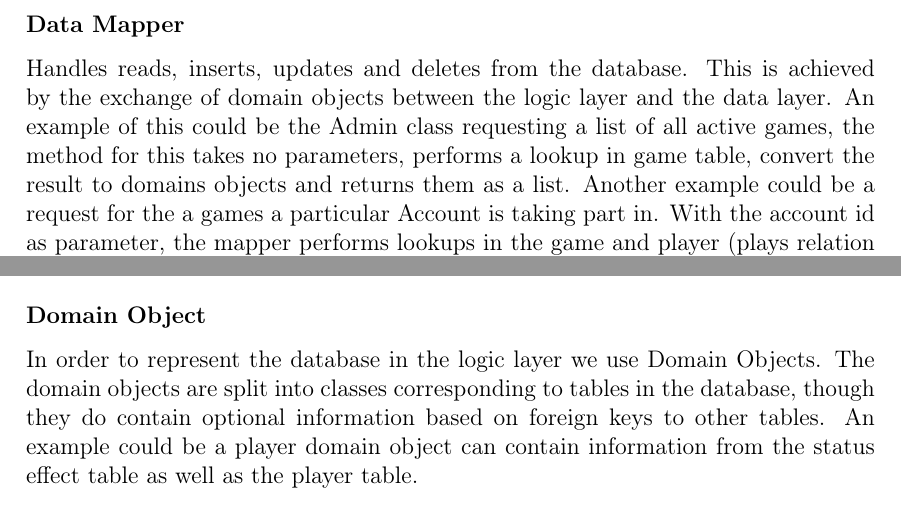
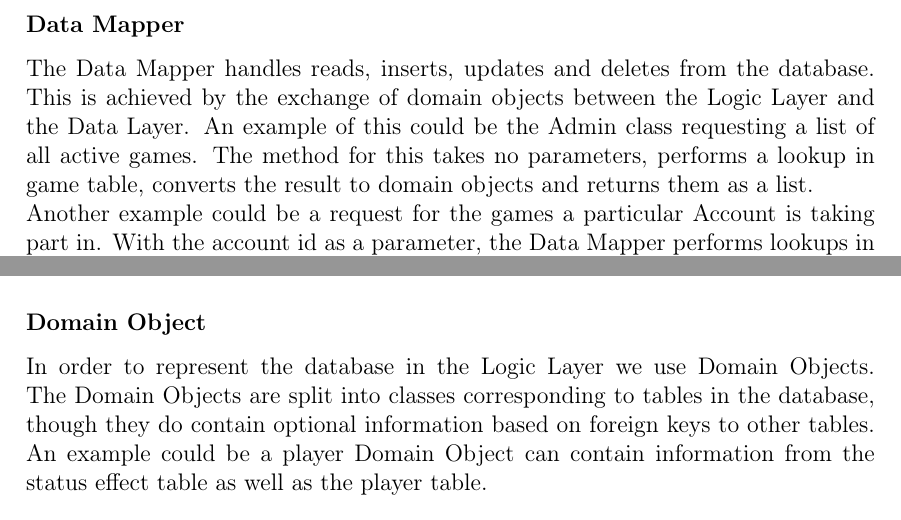
Before and after one commit to cnduru/sw7, a LaTeX thesis (report/main.tex, which reads report/indhold/theframework/ImplementServer/db.tex): two parts of page 40 of 53, joined at a grey line, cut so that both start at the same text. Compiled offline with pdfLaTeX.

Commit message:
rettelser

```diff
--- a/report/indhold/theframework/ImplementServer/db.tex
+++ b/report/indhold/theframework/ImplementServer/db.tex
@@ -1,8 +1,8 @@
 \subsubsection{Data Mapper} \label{sec:dbImplementation}
-Handles reads, inserts, updates and deletes from the database. This is achieved by the exchange of domain objects between the logic layer and the data layer.
-An example of this could be the Admin class requesting a list of all active games, the method for this takes no parameters, performs a lookup in game table, convert the result to domains objects and returns them as a list.
-Another example could be a request for the a games a particular Account is taking part in. With the account id as parameter, the mapper performs lookups in the game and player (plays relation in the ER diagram \Cref{fig:ER}) tables, then converts it to a list of games.
+The Data Mapper handles reads, inserts, updates and deletes from the database. This is achieved by the exchange of domain objects between the Logic Layer and the Data Layer.
+An example of this could be the Admin class requesting a list of all active games. The method for this takes no parameters, performs a lookup in game table, converts the result to domain objects and returns them as a list.\\
+Another example could be a request for the games a particular Account is taking part in. With the account id as a parameter, the Data Mapper performs lookups in the game and player (plays relation in the ER diagram \Cref{fig:ER}) tables, and then converts it to a list of games.
 
 
 \subsubsection{Domain Object}
-In order to represent the database in the logic layer we use Domain Objects. The domain objects are split into classes corresponding to tables in the database, though they do contain optional information based on foreign keys to other tables. An example could be a player domain object can contain information from the status effect table as well as the player table.
+In order to represent the database in the Logic Layer we use Domain Objects. The Domain Objects are split into classes corresponding to tables in the database, though they do contain optional information based on foreign keys to other tables. An example could be a player Domain Object can contain information from the status effect table as well as the player table.
```
Also changed, not shown: report/indhold/theframework/implement-server.tex (+1 -1 lines).
